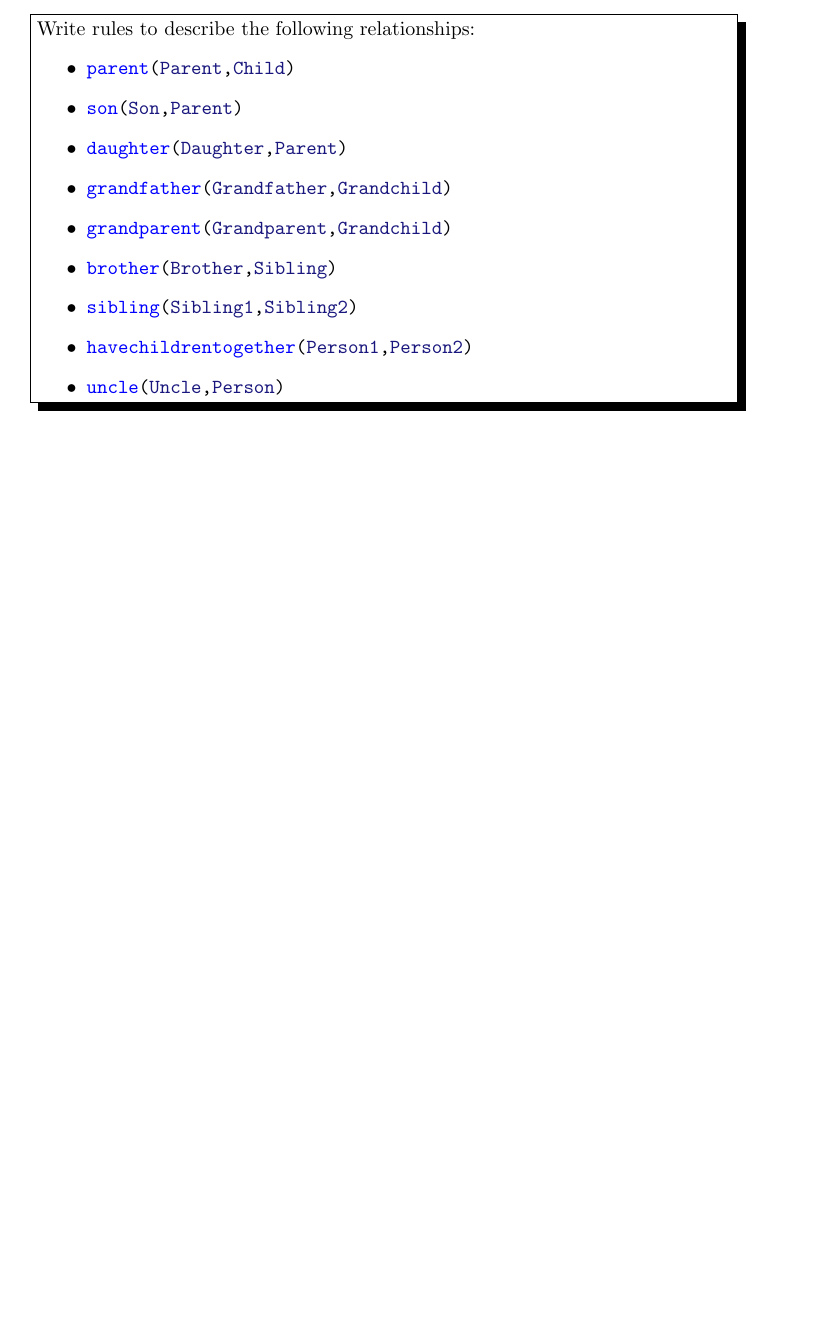
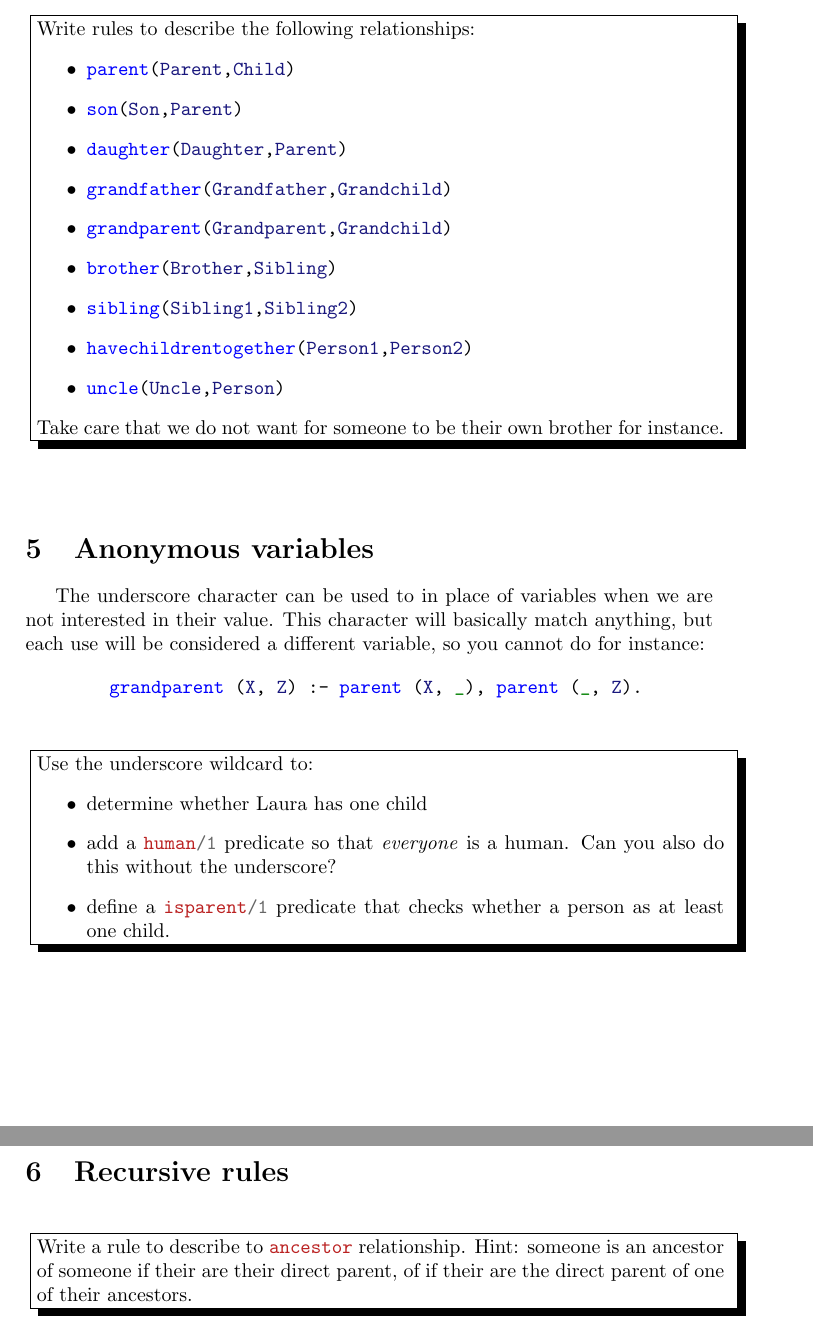
Before and after one commit to bendardenne/paradigms-exercises, a LaTeX document (Prolog/latex/TP1/instructions.tex): part of page 3 of 3 before the commit and two parts of pages 3 and 4 of 4 after it, the two joined at a grey line, cut so that both start at the same text, the shorter picture padded with empty space. Compiled offline with pdfLaTeX.

```diff
--- a/Prolog/latex/TP1/instructions.tex
+++ b/Prolog/latex/TP1/instructions.tex
@@ -123,6 +123,32 @@
 	 \item \prologcode{havechildrentogether(Person1,Person2)}
 	 \item \prologcode{uncle(Uncle,Person)}
 	\end{itemize}
+
+	Take care that we do not want for someone to be their own brother for instance.
+\end{instruction}
+
+\section{Anonymous variables}
+
+The underscore character can be used to in place of variables when we are not interested in their value. This character will basically match anything, but each use will be considered a different variable, so you cannot do for instance:
+
+\begin{minted}{prolog}
+	grandparent (X, Z) :- parent (X, _), parent (_, Z).
+\end{minted}
+
+\begin{instruction}
+	Use the underscore wildcard to:
+	\begin{itemize}
+		\item determine whether Laura has one child
+		\item add a \prologcode{human/1} predicate so that \emph{everyone} is a human. Can you also do this without the underscore?
+		\item define a \prologcode{isparent/1} predicate that checks whether a person as at least one child.
+	\end{itemize}
+\end{instruction}
+
+
+\section{Recursive rules}
+
+\begin{instruction}
+	Write a rule to describe to \prologcode{ancestor} relationship. Hint: someone is an ancestor of someone if their are their direct parent, of if their are the direct parent of one of their ancestors.
 \end{instruction}
 
 \end{document}
```
Also changed, not shown: ASM/latex/instructions.tex (+1 -1 lines), Prolog/latex/TP1/instructions.pdf, Prolog/latex/TP1/instructions.tex (4 more changed lines), 2 other files.
